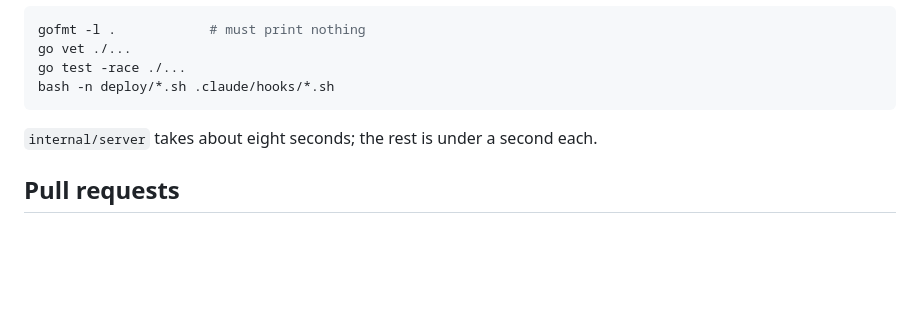
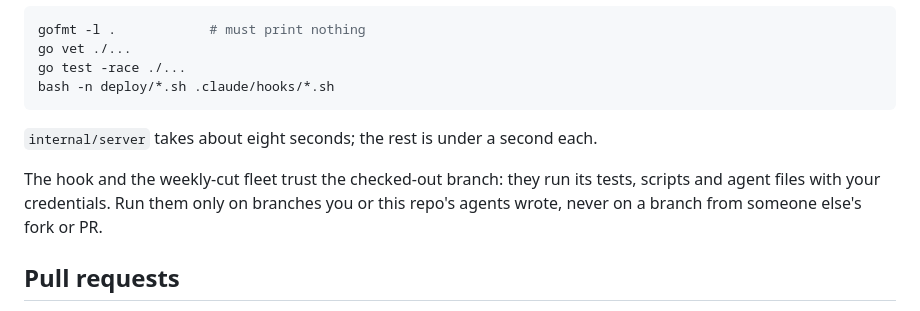
Before and after one commit to cheapseatsdev/cheapseats, a Markdown page: CLAUDE.md, the part around the change. Rendered like a GitHub page; blank space fills up the shorter version.

````diff
--- a/CLAUDE.md
+++ b/CLAUDE.md
@@ -24,6 +24,10 @@ bash -n deploy/*.sh .claude/hooks/*.sh
 ```
 
 `internal/server` takes about eight seconds; the rest is under a second each.
+
+The hook and the weekly-cut fleet trust the checked-out branch: they run its tests, scripts and
+agent files with your credentials. Run them only on branches you or this repo's agents wrote,
+never on a branch from someone else's fork or PR.
 
 ## Pull requests
 
````
Also changed, not shown: .claude/agents/retro.md (+7 -2 lines).
